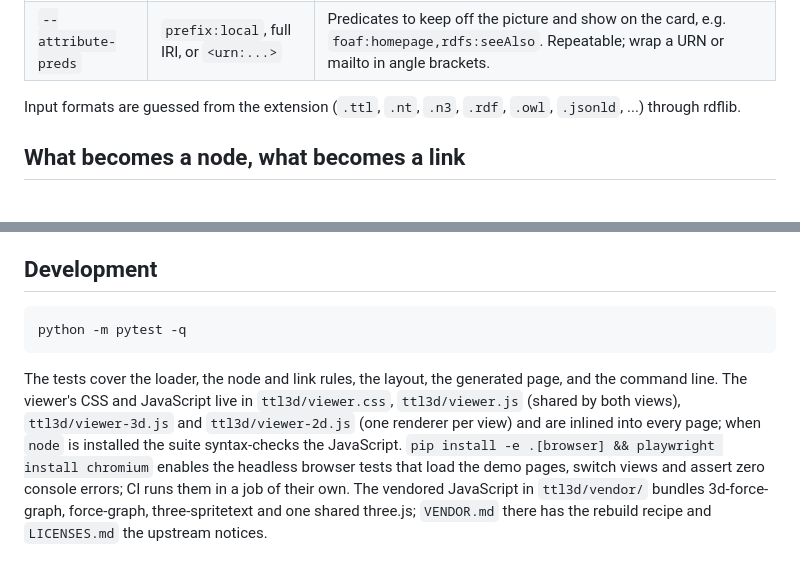
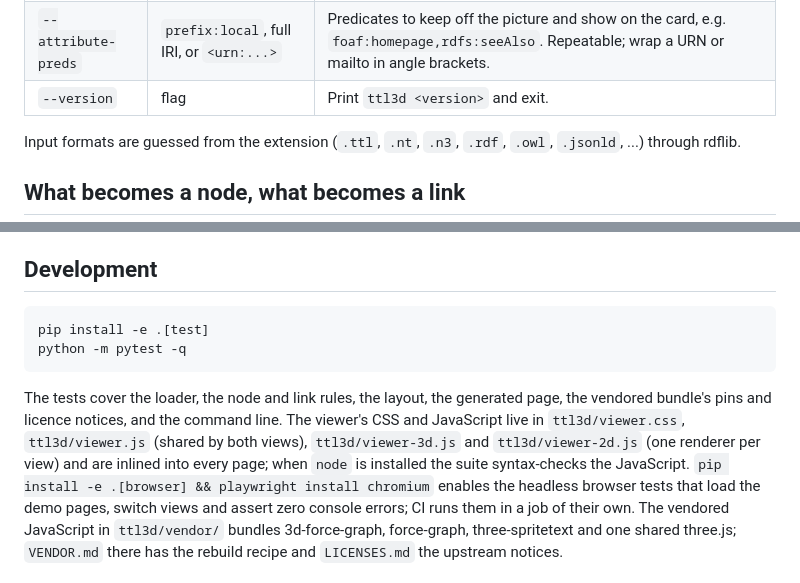
Before and after one commit to soheilabadifard/TTL_to_3D, a Markdown page: README.md, 2 parts joined by grey strips. GitHub-like rendering.

Commit message:
docs(readme): list --version, show the test install step
Co-Authored-By: Claude Fable 5.1 <noreply@anthropic.com>

````diff
--- a/README.md
+++ b/README.md
@@ -58,6 +58,7 @@ Without installing, run the module from a clone: `python -m ttl3d ...`.
 | `--format` | rdflib parser name | Force a parser for every input (`turtle`, `xml`, `nt`, `json-ld`, ...). Default: guess from the extension, then try Turtle. |
 | `--type-links` | flag | Draw `rdf:type` as an edge from each instance to its class instead of listing it on the card only. |
 | `--attribute-preds` | `prefix:local`, full IRI, or `<urn:...>` | Predicates to keep off the picture and show on the card, e.g. `foaf:homepage,rdfs:seeAlso`. Repeatable; wrap a URN or mailto in angle brackets. |
+| `--version` | flag | Print `ttl3d <version>` and exit. |
 
 Input formats are guessed from the extension (`.ttl`, `.nt`, `.n3`, `.rdf`,
 `.owl`, `.jsonld`, ...) through rdflib.
@@ -123,11 +124,12 @@ Force the behaviour you want with `--layout` and `--labels`.
 ## Development
 
 ```bash
+pip install -e .[test]
 python -m pytest -q
 ```
 
-The tests cover the loader, the node and link rules, the layout, the generated page, and the
-command line. The viewer's CSS and JavaScript live in `ttl3d/viewer.css`, `ttl3d/viewer.js` (shared by both views), `ttl3d/viewer-3d.js` and `ttl3d/viewer-2d.js` (one renderer per view)
+The tests cover the loader, the node and link rules, the layout, the generated page, the vendored
+bundle's pins and licence notices, and the command line. The viewer's CSS and JavaScript live in `ttl3d/viewer.css`, `ttl3d/viewer.js` (shared by both views), `ttl3d/viewer-3d.js` and `ttl3d/viewer-2d.js` (one renderer per view)
 and are inlined into every page; when `node` is installed the suite syntax-checks the
 JavaScript. `pip install -e .[browser] && playwright install chromium` enables the headless
 browser tests that load the demo pages, switch views and assert zero console errors; CI runs them
````
